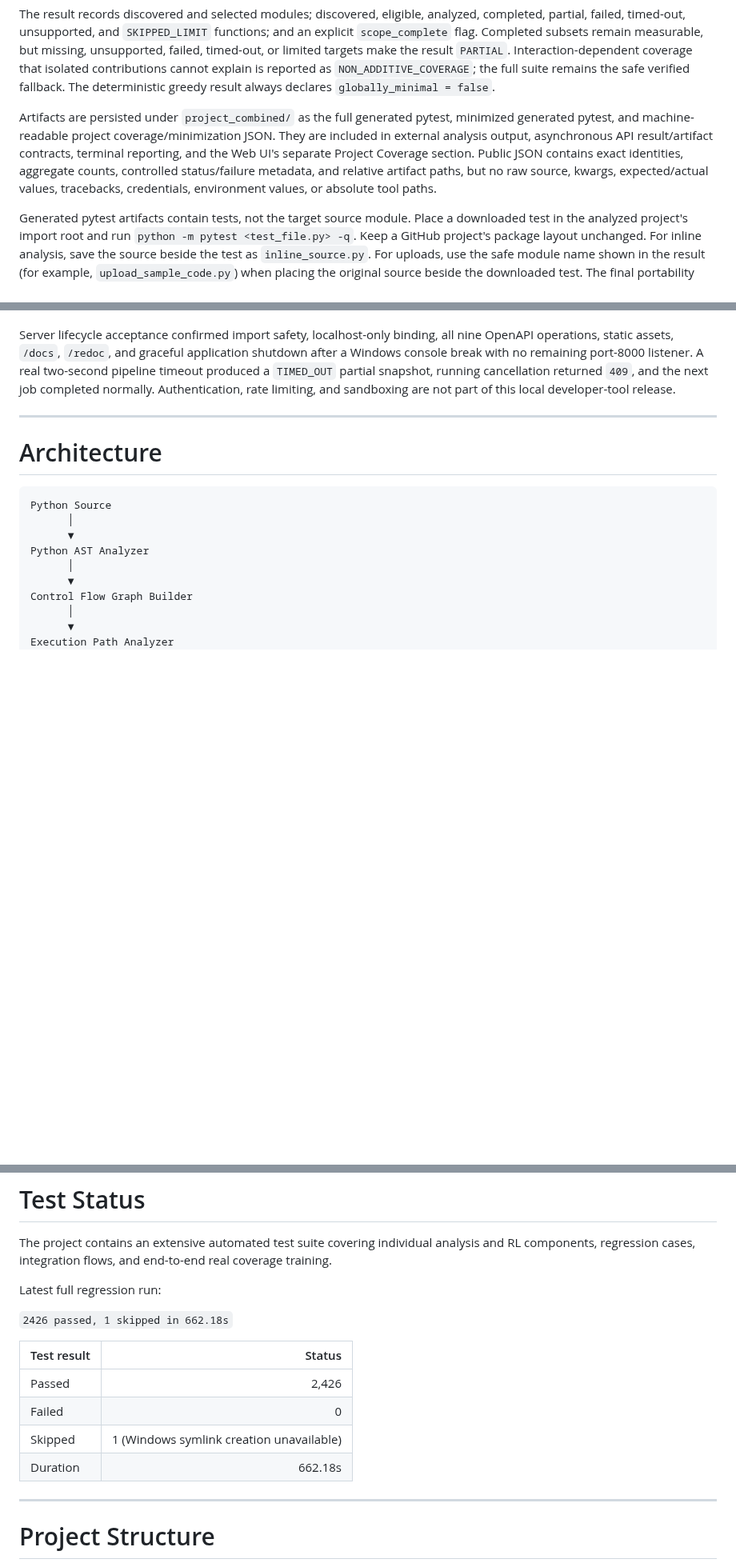
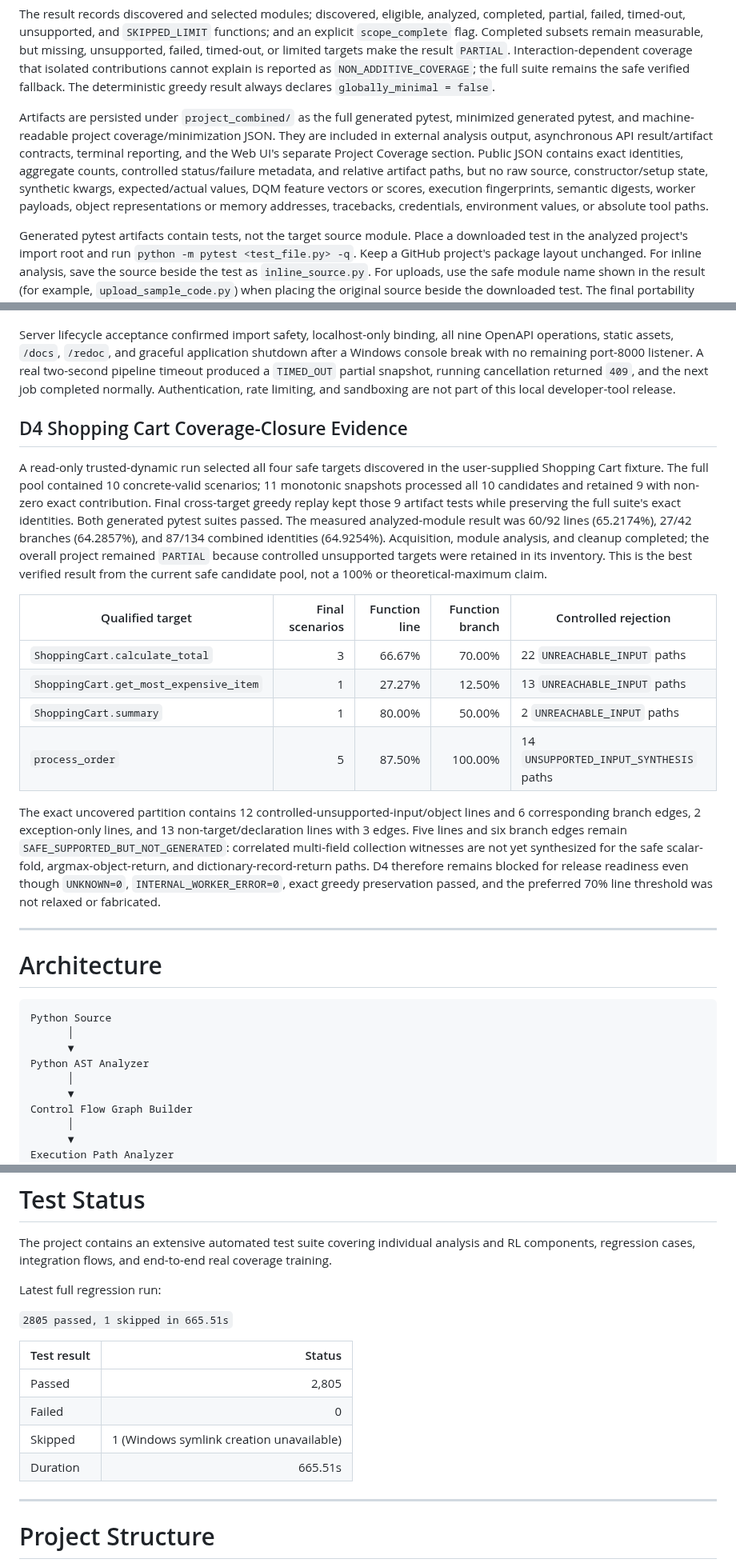
Before and after one commit to furkancincik/RL-Unit-Test, a Markdown page: README.md, 3 parts joined by grey strips. Shown at 80% size. Drawn GitHub-style; blank space fills up the shorter version.

Commit message:
docs: document D4 coverage closure evidence

```diff
--- a/README.md
+++ b/README.md
@@ -593,7 +603,7 @@ Concrete-valid scenarios from selected functions
 
 The result records discovered and selected modules; discovered, eligible, analyzed, completed, partial, failed, timed-out, unsupported, and `SKIPPED_LIMIT` functions; and an explicit `scope_complete` flag. Completed subsets remain measurable, but missing, unsupported, failed, timed-out, or limited targets make the result `PARTIAL`. Interaction-dependent coverage that isolated contributions cannot explain is reported as `NON_ADDITIVE_COVERAGE`; the full suite remains the safe verified fallback. The deterministic greedy result always declares `globally_minimal = false`.
 
-Artifacts are persisted under `project_combined/` as the full generated pytest, minimized generated pytest, and machine-readable project coverage/minimization JSON. They are included in external analysis output, asynchronous API result/artifact contracts, terminal reporting, and the Web UI's separate Project Coverage section. Public JSON contains exact identities, aggregate counts, controlled status/failure metadata, and relative artifact paths, but no raw source, kwargs, expected/actual values, tracebacks, credentials, environment values, or absolute tool paths.
+Artifacts are persisted under `project_combined/` as the full generated pytest, minimized generated pytest, and machine-readable project coverage/minimization JSON. They are included in external analysis output, asynchronous API result/artifact contracts, terminal reporting, and the Web UI's separate Project Coverage section. Public JSON contains exact identities, aggregate counts, controlled status/failure metadata, and relative artifact paths, but no raw source, constructor/setup state, synthetic kwargs, expected/actual values, DQM feature vectors or scores, execution fingerprints, semantic digests, worker payloads, object representations or memory addresses, tracebacks, credentials, environment values, or absolute tool paths.
 
 Generated pytest artifacts contain tests, not the target source module. Place a downloaded test in the analyzed project's import root and run `python -m pytest <test_file.py> -q`. Keep a GitHub project's package layout unchanged. For inline analysis, save the source beside the test as `inline_source.py`. For uploads, use the safe module name shown in the result (for example, `upload_sample_code.py`) when placing the original source beside the downloaded test. The final portability acceptance copied generated tests outside the job output, reconstructed only this documented import root, and replayed the project full/minimized suites successfully.
 
@@ -610,6 +620,19 @@ One anonymous static clone of `https://github.com/pallets/markupsafe` completed
 The final `sample_complex_code.py` run completed all five functions in 139.60 seconds. Combined project minimization itself took 2.05 seconds: 39 full tests became 29 tests (25.64% reduction), with 97.30% line coverage, 96.67% branch coverage, identical 72-line/58-branch exact targets, and successful full/minimized pytest exit codes. Replayed download-root full/minimized artifacts executed 68 tests successfully. The heavier ultracomplex and `analyze_transactions` experiments were intentionally not repeated; their earlier bounded checkpoints remain the documented evidence.
 
 Server lifecycle acceptance confirmed import safety, localhost-only binding, all nine OpenAPI operations, static assets, `/docs`, `/redoc`, and graceful application shutdown after a Windows console break with no remaining port-8000 listener. A real two-second pipeline timeout produced a `TIMED_OUT` partial snapshot, running cancellation returned `409`, and the next job completed normally. Authentication, rate limiting, and sandboxing are not part of this local developer-tool release.
+
+## D4 Shopping Cart Coverage-Closure Evidence
+
+A read-only trusted-dynamic run selected all four safe targets discovered in the user-supplied Shopping Cart fixture. The full pool contained 10 concrete-valid scenarios; 11 monotonic snapshots processed all 10 candidates and retained 9 with non-zero exact contribution. Final cross-target greedy replay kept those 9 artifact tests while preserving the full suite's exact identities. Both generated pytest suites passed. The measured analyzed-module result was 60/92 lines (65.2174%), 27/42 branches (64.2857%), and 87/134 combined identities (64.9254%). Acquisition, module analysis, and cleanup completed; the overall project remained `PARTIAL` because controlled unsupported targets were retained in its inventory. This is the best verified result from the current safe candidate pool, not a 100% or theoretical-maximum claim.
+
+| Qualified target | Final scenarios | Function line | Function branch | Controlled rejection |
+| --- | ---: | ---: | ---: | --- |
+| `ShoppingCart.calculate_total` | 3 | 66.67% | 70.00% | 22 `UNREACHABLE_INPUT` paths |
+| `ShoppingCart.get_most_expensive_item` | 1 | 27.27% | 12.50% | 13 `UNREACHABLE_INPUT` paths |
+| `ShoppingCart.summary` | 1 | 80.00% | 50.00% | 2 `UNREACHABLE_INPUT` paths |
+| `process_order` | 5 | 87.50% | 100.00% | 14 `UNSUPPORTED_INPUT_SYNTHESIS` paths |
+
+The exact uncovered partition contains 12 controlled-unsupported-input/object lines and 6 corresponding branch edges, 2 exception-only lines, and 13 non-target/declaration lines with 3 edges. Five lines and six branch edges remain `SAFE_SUPPORTED_BUT_NOT_GENERATED`: correlated multi-field collection witnesses are not yet synthesized for the safe scalar-fold, argmax-object-return, and dictionary-record-return paths. D4 therefore remains blocked for release readiness even though `UNKNOWN=0`, `INTERNAL_WORKER_ERROR=0`, exact greedy preservation passed, and the preferred 70% line threshold was not relaxed or fabricated.
 
 ---
 
@@ -963,14 +986,14 @@ The project contains an extensive automated test suite covering individual analy
 
 Latest full regression run:
 
-`2426 passed, 1 skipped in 662.18s`
+`2805 passed, 1 skipped in 665.51s`
 
 | Test result | Status |
 | --- | ---: |
-| Passed | 2,426 |
+| Passed | 2,805 |
 | Failed | 0 |
 | Skipped | 1 (Windows symlink creation unavailable) |
-| Duration | 662.18s |
+| Duration | 665.51s |
 
 ---
 
```
Also changed, not shown: other parts of README.md (+13 -2 lines).
